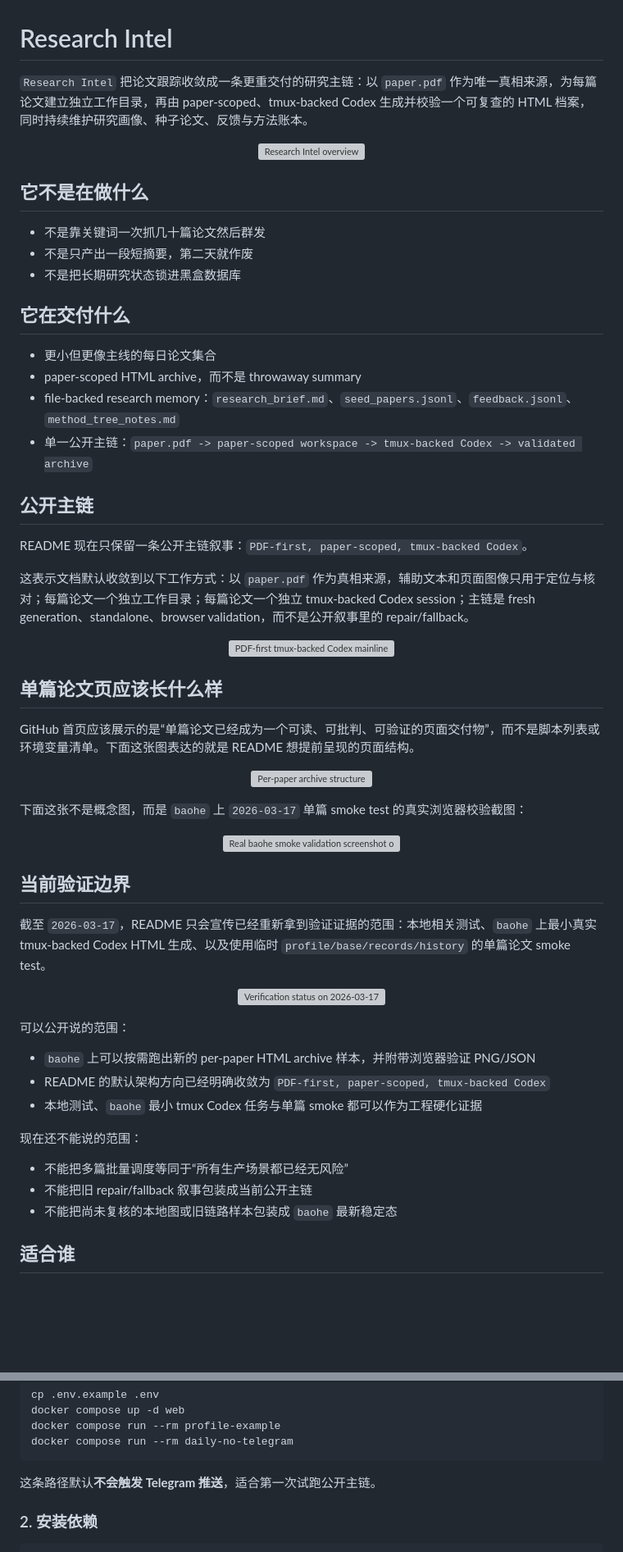
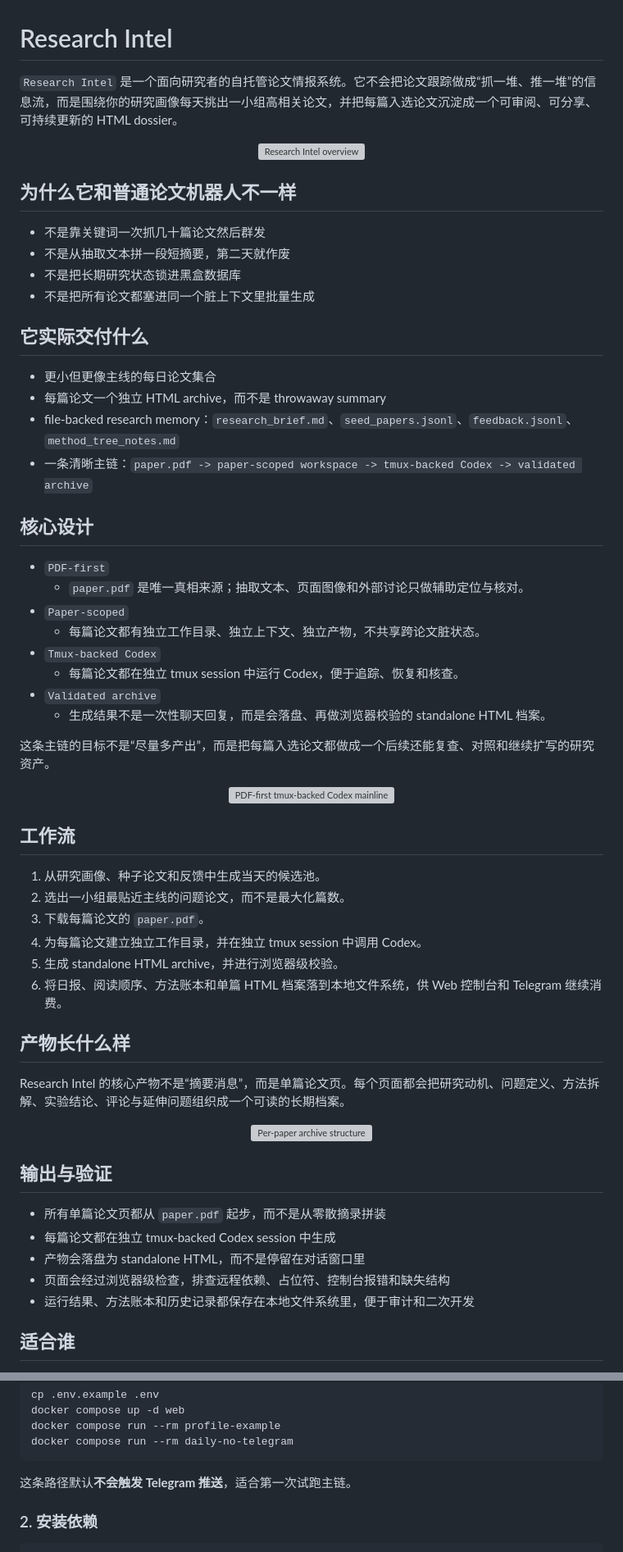
Before and after one commit to cnfjlhj/research-intel, a Markdown page: README.md, 2 parts joined by grey strips. Shown at 82% size. Rendered like a GitHub page; blank space fills up the shorter version; grey boxes are pictures that could not be loaded.

Commit message:
docs(readme): rewrite public-facing project overview

````diff
--- a/README.md
+++ b/README.md
@@ -1,67 +1,66 @@
 # Research Intel
 
-`Research Intel` 把论文跟踪收敛成一条更重交付的研究主链：以 `paper.pdf` 作为唯一真相来源，为每篇论文建立独立工作目录，再由 paper-scoped、tmux-backed Codex 生成并校验一个可复查的 HTML 档案，同时持续维护研究画像、种子论文、反馈与方法账本。
+`Research Intel` 是一个面向研究者的自托管论文情报系统。它不会把论文跟踪做成“抓一堆、推一堆”的信息流，而是围绕你的研究画像每天挑出一小组高相关论文，并把每篇入选论文沉淀成一个可审阅、可分享、可持续更新的 HTML dossier。
 
 <p align="center">
   <img src="docs/assets/readme/hero-system.svg" alt="Research Intel overview" width="100%">
 </p>
 
-## 它不是在做什么
+## 为什么它和普通论文机器人不一样
 
 - 不是靠关键词一次抓几十篇论文然后群发
-- 不是只产出一段短摘要，第二天就作废
+- 不是从抽取文本拼一段短摘要，第二天就作废
 - 不是把长期研究状态锁进黑盒数据库
+- 不是把所有论文都塞进同一个脏上下文里批量生成
 
-## 它在交付什么
+## 它实际交付什么
 
 - 更小但更像主线的每日论文集合
-- paper-scoped HTML archive，而不是 throwaway summary
+- 每篇论文一个独立 HTML archive，而不是 throwaway summary
 - file-backed research memory：`research_brief.md`、`seed_papers.jsonl`、`feedback.jsonl`、`method_tree_notes.md`
-- 单一公开主链：`paper.pdf -> paper-scoped workspace -> tmux-backed Codex -> validated archive`
+- 一条清晰主链：`paper.pdf -> paper-scoped workspace -> tmux-backed Codex -> validated archive`
 
-## 公开主链
+## 核心设计
 
-README 现在只保留一条公开主链叙事：`PDF-first, paper-scoped, tmux-backed Codex`。
+- `PDF-first`
+  - `paper.pdf` 是唯一真相来源；抽取文本、页面图像和外部讨论只做辅助定位与核对。
+- `Paper-scoped`
+  - 每篇论文都有独立工作目录、独立上下文、独立产物，不共享跨论文脏状态。
+- `Tmux-backed Codex`
+  - 每篇论文都在独立 tmux session 中运行 Codex，便于追踪、恢复和核查。
+- `Validated archive`
+  - 生成结果不是一次性聊天回复，而是会落盘、再做浏览器校验的 standalone HTML 档案。
 
-这表示文档默认收敛到以下工作方式：以 `paper.pdf` 作为真相来源，辅助文本和页面图像只用于定位与核对；每篇论文一个独立工作目录；每篇论文一个独立 tmux-backed Codex session；主链是 fresh generation、standalone、browser validation，而不是公开叙事里的 repair/fallback。
+这条主链的目标不是“尽量多产出”，而是把每篇入选论文都做成一个后续还能复查、对照和继续扩写的研究资产。
 
 <p align="center">
   <img src="docs/assets/readme/pipeline-pdf-first.svg" alt="PDF-first tmux-backed Codex mainline" width="100%">
 </p>
 
-## 单篇论文页应该长什么样
+## 工作流
 
-GitHub 首页应该展示的是“单篇论文已经成为一个可读、可批判、可验证的页面交付物”，而不是脚本列表或环境变量清单。下面这张图表达的就是 README 想提前呈现的页面结构。
+1. 从研究画像、种子论文和反馈中生成当天的候选池。
+2. 选出一小组最贴近主线的问题论文，而不是最大化篇数。
+3. 下载每篇论文的 `paper.pdf`。
+4. 为每篇论文建立独立工作目录，并在独立 tmux session 中调用 Codex。
+5. 生成 standalone HTML archive，并进行浏览器级校验。
+6. 将日报、阅读顺序、方法账本和单篇 HTML 档案落到本地文件系统，供 Web 控制台和 Telegram 继续消费。
+
+## 产物长什么样
+
+Research Intel 的核心产物不是“摘要消息”，而是单篇论文页。每个页面都会把研究动机、问题定义、方法拆解、实验结论、评论与延伸问题组织成一个可读的长期档案。
 
 <p align="center">
   <img src="docs/assets/readme/paper-archive.svg" alt="Per-paper archive structure" width="100%">
 </p>
 
-下面这张不是概念图，而是 `baohe` 上 `2026-03-17` 单篇 smoke test 的真实浏览器校验截图：
+## 输出与验证
 
-<p align="center">
-  <img src="docs/assets/readme/smoke-paper-validation-2026-03-17.png" alt="Real baohe smoke validation screenshot on 2026-03-17" width="100%">
-</p>
-
-## 当前验证边界
-
-截至 `2026-03-17`，README 只会宣传已经重新拿到验证证据的范围：本地相关测试、`baohe` 上最小真实 tmux-backed Codex HTML 生成、以及使用临时 `profile/base/records/history` 的单篇论文 smoke test。
-
-<p align="center">
-  <img src="docs/assets/readme/status-2026-03-16.svg" alt="Verification status on 2026-03-17" width="100%">
-</p>
-
-可以公开说的范围：
-
-- `baohe` 上可以按需跑出新的 per-paper HTML archive 样本，并附带浏览器验证 PNG/JSON
-- README 的默认架构方向已经明确收敛为 `PDF-first, paper-scoped, tmux-backed Codex`
-- 本地测试、`baohe` 最小 tmux Codex 任务与单篇 smoke 都可以作为工程硬化证据
-
-现在还不能说的范围：
-
-- 不能把多篇批量调度等同于“所有生产场景都已经无风险”
-- 不能把旧 repair/fallback 叙事包装成当前公开主链
-- 不能把尚未复核的本地图或旧链路样本包装成 `baohe` 最新稳定态
+- 所有单篇论文页都从 `paper.pdf` 起步，而不是从零散摘录拼装
+- 每篇论文都在独立 tmux-backed Codex session 中生成
+- 产物会落盘为 standalone HTML，而不是停留在对话窗口里
+- 页面会经过浏览器级检查，排查远程依赖、占位符、控制台报错和缺失结构
+- 运行结果、方法账本和历史记录都保存在本地文件系统里，便于审计和二次开发
 
 ## 适合谁
 
@@ -106,7 +105,7 @@ docker compose run --rm profile-example
 docker compose run --rm daily-no-telegram
 ```
 
-这条路径默认**不会触发 Telegram 推送**，适合第一次试跑公开主链。
+这条路径默认**不会触发 Telegram 推送**，适合第一次试跑主链。
 
 ### 2. 安装依赖
 
````
Also changed, not shown: other parts of README.md (+10 -10 lines).
